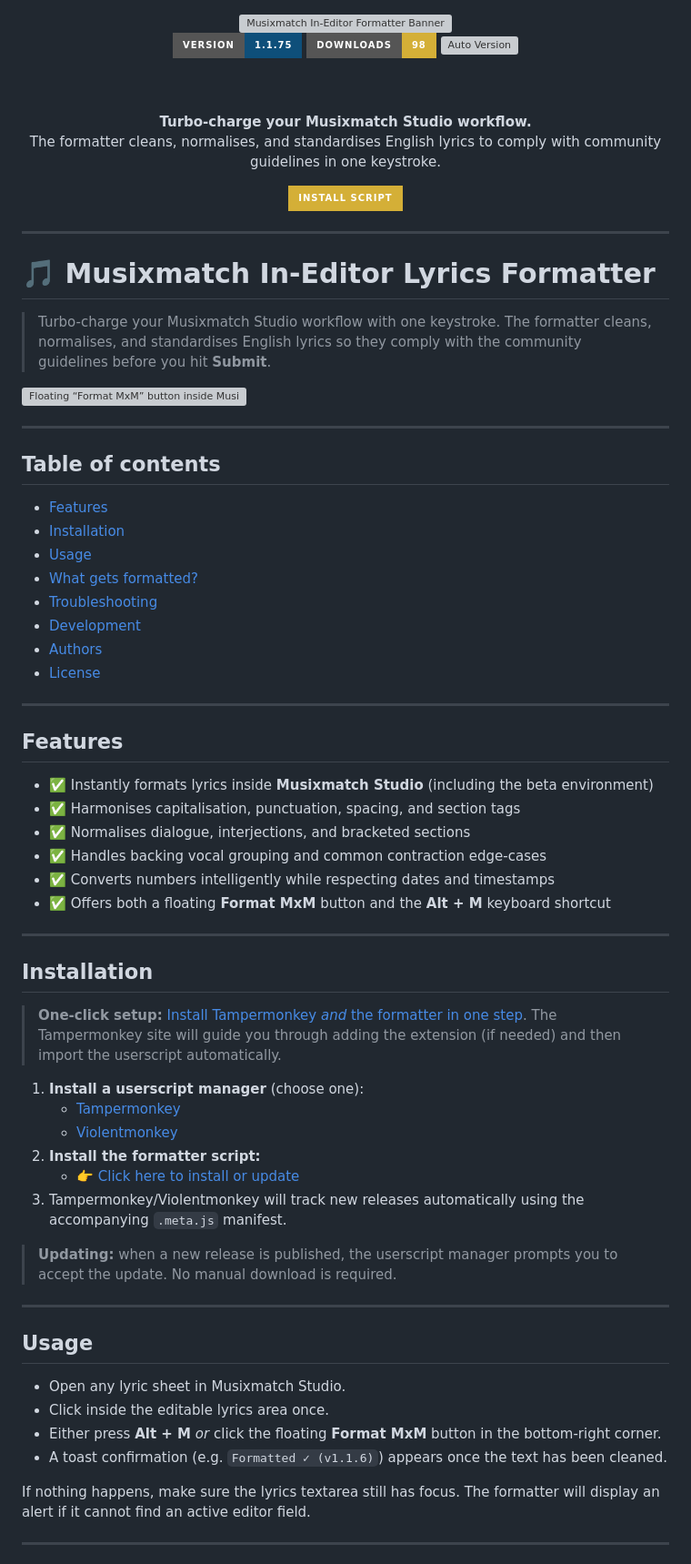
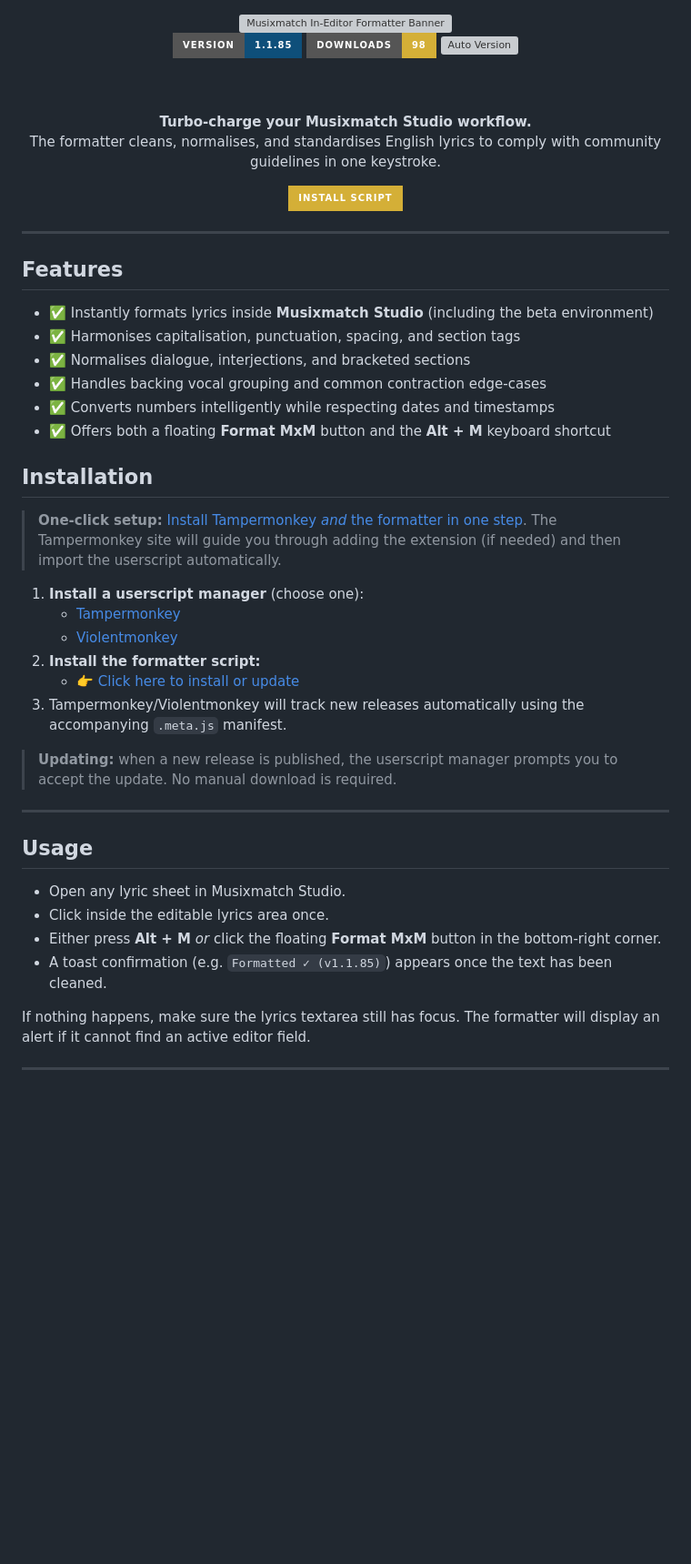
Before and after one commit to AshtonLG3/Musixmatch-In-Editor-Lyrics-Formatter, a Markdown page: README.md, the part around one of its changes. Shown at 91% size. Rendered like a GitHub page; badges without logos; blank space fills up the shorter version; grey boxes are pictures that could not be loaded.

Commit message:
Update README with new version and formatting changes

```diff
--- a/README.md
+++ b/README.md
@@ -3,7 +3,7 @@
 
   <br>
 
-  <img src="https://img.shields.io/badge/version-1.1.75-0e4f7a?style=for-the-badge&logo=tampermonkey&logoColor=white" alt="Version">
+  <img src="https://img.shields.io/badge/version-1.1.85-0e4f7a?style=for-the-badge&logo=tampermonkey&logoColor=white" alt="Version">
   <img src="https://img.shields.io/badge/downloads-98-d4af37?style=for-the-badge&logoColor=black" alt="Downloads">
   <img src="https://img.shields.io/badge/dynamic/json?url=https%3A%2F%2Fraw.githubusercontent.com%2FAshtonLG3%2FMusixmatch-In-Editor-Lyrics-Formatter%2Fmain%2FMxM-Formatter.meta.js&query=%24.version&label=Latest&color=0e4f7a&style=for-the-badge" alt="Auto Version">
 
@@ -21,55 +21,34 @@
 
 ---
 
-# 🎵 Musixmatch In-Editor Lyrics Formatter
-
-> Turbo-charge your Musixmatch Studio workflow with one keystroke. The formatter cleans, normalises, and standardises English lyrics so they comply with the community guidelines before you hit **Submit**.
-
-![Floating “Format MxM” button inside Musixmatch Studio](img/formatter-ui.png)
-
----
-
-## Table of contents
-- [Features](#features)
-- [Installation](#installation)
-- [Usage](#usage)
-- [What gets formatted?](#what-gets-formatted)
-- [Troubleshooting](#troubleshooting)
-- [Development](#development)
-- [Authors](#authors)
-- [License](#license)
-
----
-
 ## Features
-- ✅ Instantly formats lyrics inside **Musixmatch Studio** (including the beta environment)
-- ✅ Harmonises capitalisation, punctuation, spacing, and section tags
-- ✅ Normalises dialogue, interjections, and bracketed sections
-- ✅ Handles backing vocal grouping and common contraction edge-cases
-- ✅ Converts numbers intelligently while respecting dates and timestamps
-- ✅ Offers both a floating **Format MxM** button and the **Alt&nbsp;+&nbsp;M** keyboard shortcut
-
----
+* ✅ Instantly formats lyrics inside **Musixmatch Studio** (including the beta environment)
+* ✅ Harmonises capitalisation, punctuation, spacing, and section tags
+* ✅ Normalises dialogue, interjections, and bracketed sections
+* ✅ Handles backing vocal grouping and common contraction edge-cases
+* ✅ Converts numbers intelligently while respecting dates and timestamps
+* ✅ Offers both a floating **Format MxM** button and the **Alt + M** keyboard shortcut
 
 ## Installation
+
 > **One-click setup:** [Install Tampermonkey *and* the formatter in one step](https://www.tampermonkey.net/?ext=dhdg&downloadURL=https://raw.githubusercontent.com/AshtonLG3/Musixmatch-In-Editor-Lyrics-Formatter/main/MxM-Formatter.user.js). The Tampermonkey site will guide you through adding the extension (if needed) and then import the userscript automatically.
 
-1. **Install a userscript manager** (choose one):
-   - [Tampermonkey](https://tampermonkey.net/)
-   - [Violentmonkey](https://violentmonkey.github.io/)
-2. **Install the formatter script:**
-   - 👉 [Click here to install or update](https://github.com/AshtonLG3/Musixmatch-In-Editor-Lyrics-Formatter/raw/main/MxM-Formatter.user.js)
-3. Tampermonkey/Violentmonkey will track new releases automatically using the accompanying `.meta.js` manifest.
+1.  **Install a userscript manager** (choose one):
+    * [Tampermonkey](https://tampermonkey.net/)
+    * [Violentmonkey](https://violentmonkey.github.io/)
+2.  **Install the formatter script:**
+    * 👉 [Click here to install or update](https://github.com/AshtonLG3/Musixmatch-In-Editor-Lyrics-Formatter/raw/main/MxM-Formatter.user.js)
+3.  Tampermonkey/Violentmonkey will track new releases automatically using the accompanying `.meta.js` manifest.
 
 > **Updating:** when a new release is published, the userscript manager prompts you to accept the update. No manual download is required.
 
 ---
 
 ## Usage
-- Open any lyric sheet in Musixmatch Studio.
-- Click inside the editable lyrics area once.
-- Either press **Alt&nbsp;+&nbsp;M** *or* click the floating **Format MxM** button in the bottom-right corner.
-- A toast confirmation (e.g. `Formatted ✓ (v1.1.6)`) appears once the text has been cleaned.
+* Open any lyric sheet in Musixmatch Studio.
+* Click inside the editable lyrics area once.
+* Either press **Alt + M** *or* click the floating **Format MxM** button in the bottom-right corner.
+* A toast confirmation (e.g. `Formatted ✓ (v1.1.85)`) appears once the text has been cleaned.
 
 If nothing happens, make sure the lyrics textarea still has focus. The formatter will display an alert if it cannot find an active editor field.
 
```
Also changed, not shown: other parts of README.md (+14 -16 lines).
